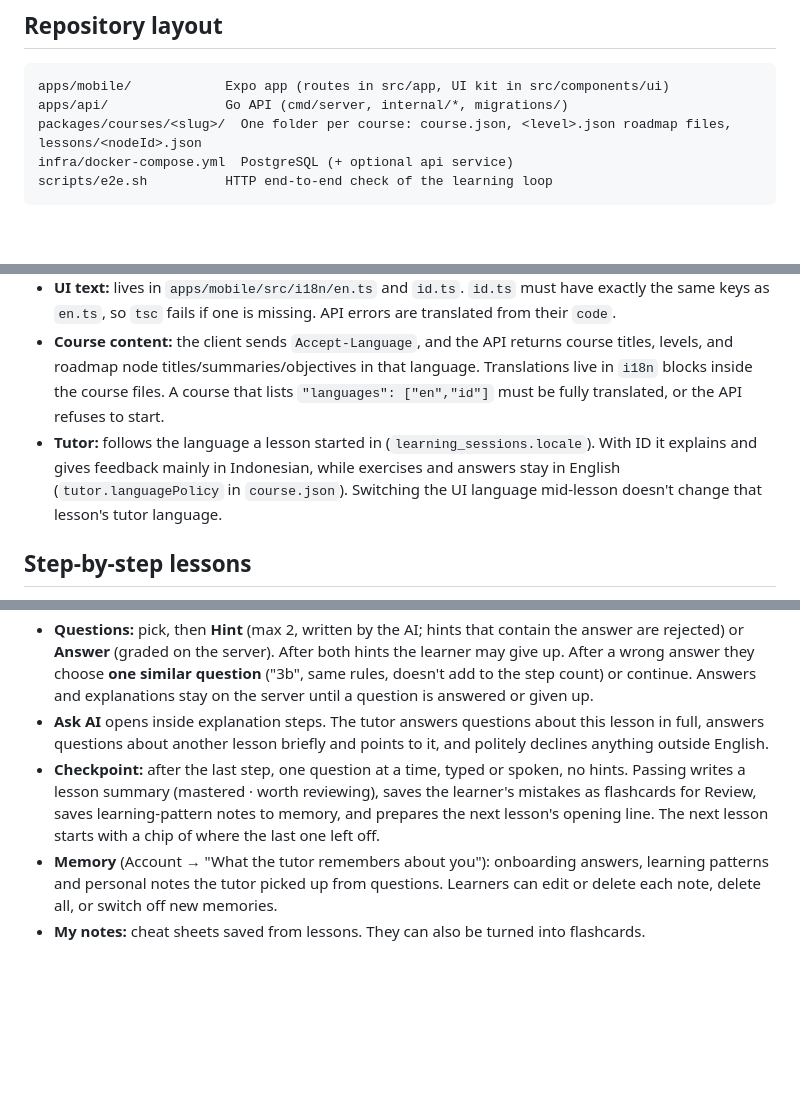
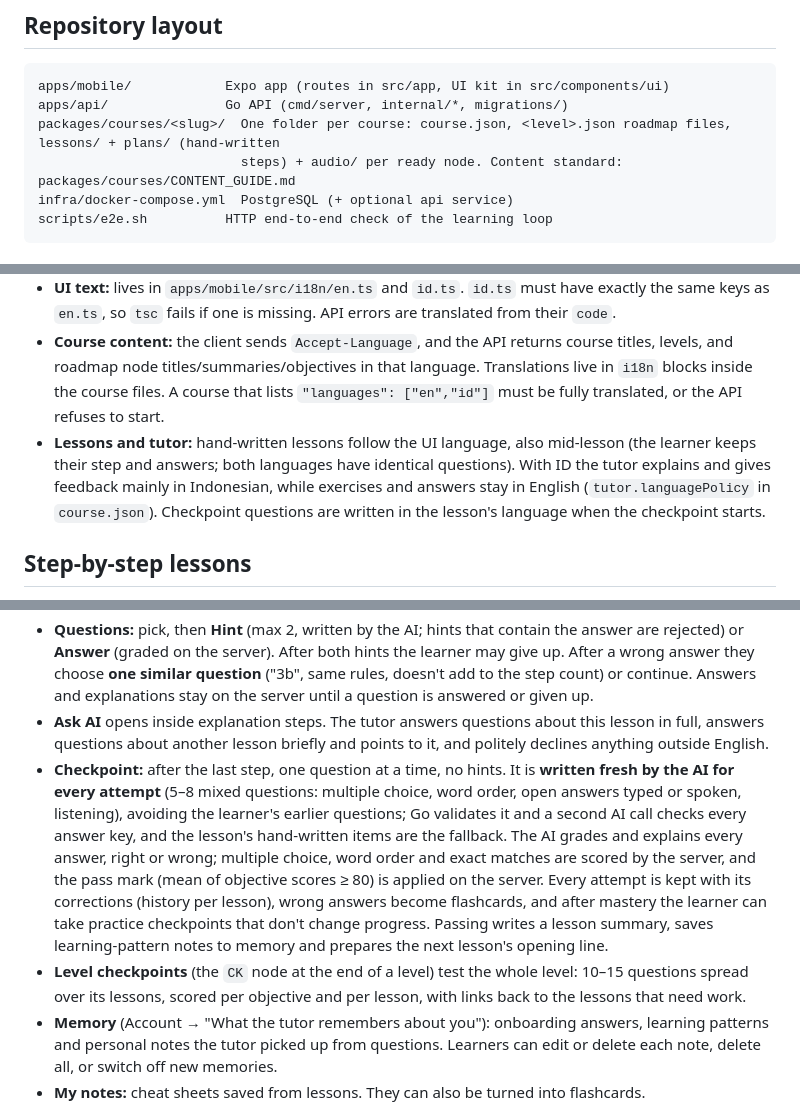
Before and after one commit to ihsanwahyudin/course, a Markdown page: README.md, 3 parts joined by grey strips. GitHub-like rendering; blank space fills up the shorter version.

````diff
--- a/README.md
+++ b/README.md
@@ -20,7 +20,8 @@ The visual design follows [ihsan.my.id](https://ihsan.my.id) (`../portofolio-web
 ```
 apps/mobile/            Expo app (routes in src/app, UI kit in src/components/ui)
 apps/api/               Go API (cmd/server, internal/*, migrations/)
-packages/courses/<slug>/  One folder per course: course.json, <level>.json roadmap files, lessons/<nodeId>.json
+packages/courses/<slug>/  One folder per course: course.json, <level>.json roadmap files, lessons/ + plans/ (hand-written
+                          steps) + audio/ per ready node. Content standard: packages/courses/CONTENT_GUIDE.md
 infra/docker-compose.yml  PostgreSQL (+ optional api service)
 scripts/e2e.sh          HTTP end-to-end check of the learning loop
 ```
@@ -166,7 +167,7 @@ The whole app works in **English and Bahasa Indonesia**.
   - Once logged in, the choice is saved to the account (`users.locale`, via `PATCH /api/v1/auth/me`) and follows the user across devices.
 - **UI text:** lives in `apps/mobile/src/i18n/en.ts` and `id.ts`. `id.ts` must have exactly the same keys as `en.ts`, so `tsc` fails if one is missing. API errors are translated from their `code`.
 - **Course content:** the client sends `Accept-Language`, and the API returns course titles, levels, and roadmap node titles/summaries/objectives in that language. Translations live in `i18n` blocks inside the course files. A course that lists `"languages": ["en","id"]` must be fully translated, or the API refuses to start.
-- **Tutor:** follows the language a lesson started in (`learning_sessions.locale`). With ID it explains and gives feedback mainly in Indonesian, while exercises and answers stay in English (`tutor.languagePolicy` in `course.json`). Switching the UI language mid-lesson doesn't change that lesson's tutor language.
+- **Lessons and tutor:** hand-written lessons follow the UI language, also mid-lesson (the learner keeps their step and answers; both languages have identical questions). With ID the tutor explains and gives feedback mainly in Indonesian, while exercises and answers stay in English (`tutor.languagePolicy` in `course.json`). Checkpoint questions are written in the lesson's language when the checkpoint starts.
 
 ## Step-by-step lessons
 
@@ -176,7 +177,8 @@ The whole app works in **English and Bahasa Indonesia**.
 - **AI-written plans** remain as a fallback for lessons without hand-written steps (and for personalisation later): the AI writes 4–12 steps from the material, Go validates them (one retry), and otherwise a plan built from the material is used. These are cached for 7 days per lesson, course version, language, goal and memory.
 - **Questions:** pick, then **Hint** (max 2, written by the AI; hints that contain the answer are rejected) or **Answer** (graded on the server). After both hints the learner may give up. After a wrong answer they choose **one similar question** ("3b", same rules, doesn't add to the step count) or continue. Answers and explanations stay on the server until a question is answered or given up.
 - **Ask AI** opens inside explanation steps. The tutor answers questions about this lesson in full, answers questions about another lesson briefly and points to it, and politely declines anything outside English.
-- **Checkpoint:** after the last step, one question at a time, typed or spoken, no hints. Passing writes a lesson summary (mastered · worth reviewing), saves the learner's mistakes as flashcards for Review, saves learning-pattern notes to memory, and prepares the next lesson's opening line. The next lesson starts with a chip of where the last one left off.
+- **Checkpoint:** after the last step, one question at a time, no hints. It is **written fresh by the AI for every attempt** (5–8 mixed questions: multiple choice, word order, open answers typed or spoken, listening), avoiding the learner's earlier questions; Go validates it and a second AI call checks every answer key, and the lesson's hand-written items are the fallback. The AI grades and explains every answer, right or wrong; multiple choice, word order and exact matches are scored by the server, and the pass mark (mean of objective scores ≥ 80) is applied on the server. Every attempt is kept with its corrections (history per lesson), wrong answers become flashcards, and after mastery the learner can take practice checkpoints that don't change progress. Passing writes a lesson summary, saves learning-pattern notes to memory and prepares the next lesson's opening line.
+- **Level checkpoints** (the `CK` node at the end of a level) test the whole level: 10–15 questions spread over its lessons, scored per objective and per lesson, with links back to the lessons that need work.
 - **Memory** (Account → "What the tutor remembers about you"): onboarding answers, learning patterns and personal notes the tutor picked up from questions. Learners can edit or delete each note, delete all, or switch off new memories.
 - **My notes:** cheat sheets saved from lessons. They can also be turned into flashcards.
 - **Voice:** examples play with OpenAI text-to-speech, read one item at a time with the current word or sentence highlighted. **Lesson audio is committed to the repo** (`packages/courses/<course>/audio/<sha256 of the sentence>.mp3`) and is **only made on purpose**: review the lesson first, then run `cd apps/api && go run ./cmd/server bundle-audio` (only new or changed sentences are synthesised, unused files are removed; `-fresh` re-records everything after a voice/model change) and commit the files. The server never calls the speech API by itself: a sentence without a recording gets 501 and the app uses the device voice. `LIVE_SPEECH=on` lets it make missing audio on demand and `WARM_SPEECH=on` ahead of time (both off by default). A lone letter is read as "A, as in apple.", because the voice garbles bare letters. A test fails while a lesson sentence has no recording.
````
Also changed, not shown: other parts of README.md (+3 -3 lines), CLAUDE.md (added, +50 -0 lines), packages/courses/CONTENT_GUIDE.md (added, +126 -0 lines).
